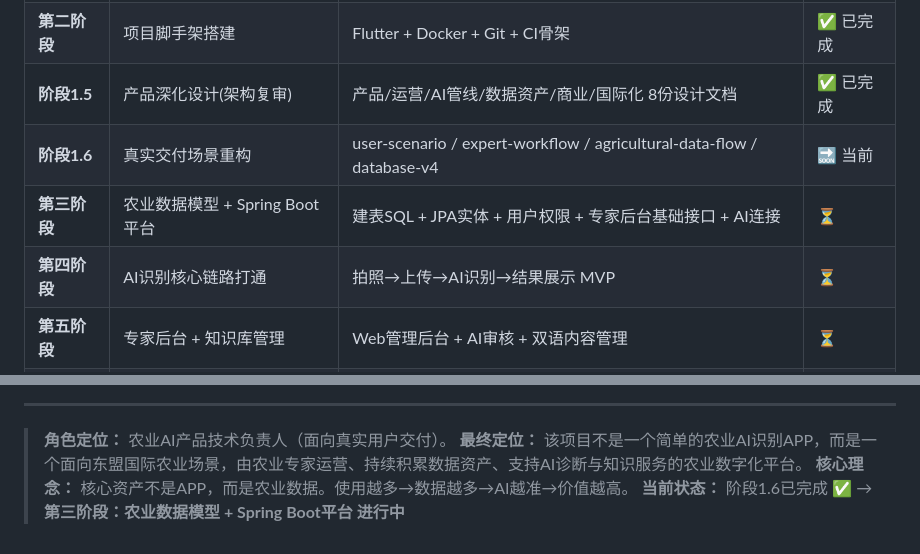
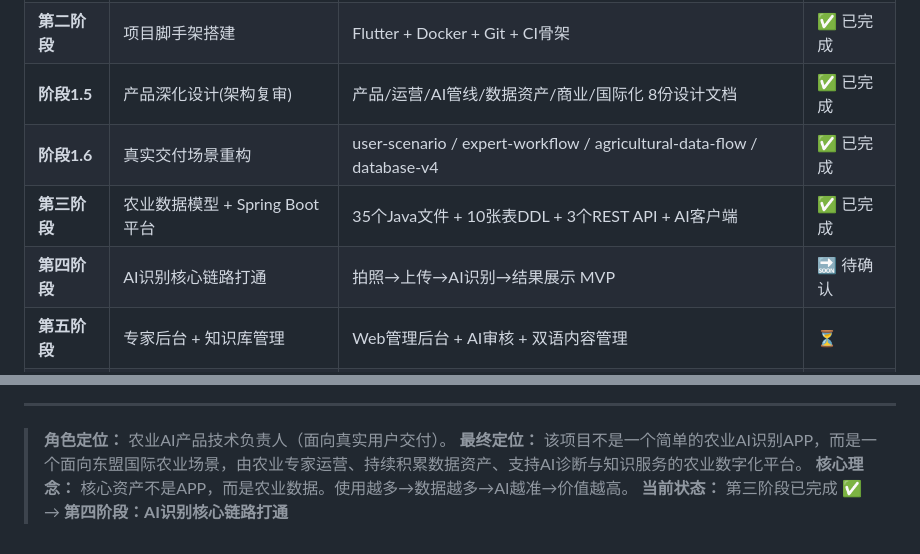
Before and after one commit to kaige158/pest-disease-detection, a Markdown page: CLAUDE.md, 2 parts joined by grey strips. Drawn GitHub-style.

Commit message:
chore: 更新CLAUDE.md — 第三阶段完成，第四阶段就绪

```diff
--- a/CLAUDE.md
+++ b/CLAUDE.md
@@ -155,9 +155,9 @@ AIProvider (接口/抽象类)
 | **第一阶段** | 需求分析与系统架构设计 | 架构文档、技术选型确认、API设计草案 | ✅ 已完成 |
 | **第二阶段** | 项目脚手架搭建 | Flutter + Docker + Git + CI骨架 | ✅ 已完成 |
 | **阶段1.5** | 产品深化设计(架构复审) | 产品/运营/AI管线/数据资产/商业/国际化 8份设计文档 | ✅ 已完成 |
-| **阶段1.6** | 真实交付场景重构 | user-scenario / expert-workflow / agricultural-data-flow / database-v4 | 🔜 当前 |
-| **第三阶段** | 农业数据模型 + Spring Boot平台 | 建表SQL + JPA实体 + 用户权限 + 专家后台基础接口 + AI连接 | ⏳ |
-| **第四阶段** | AI识别核心链路打通 | 拍照→上传→AI识别→结果展示 MVP | ⏳ |
+| **阶段1.6** | 真实交付场景重构 | user-scenario / expert-workflow / agricultural-data-flow / database-v4 | ✅ 已完成 |
+| **第三阶段** | 农业数据模型 + Spring Boot平台 | 35个Java文件 + 10张表DDL + 3个REST API + AI客户端 | ✅ 已完成 |
+| **第四阶段** | AI识别核心链路打通 | 拍照→上传→AI识别→结果展示 MVP | 🔜 待确认 |
 | **第五阶段** | 专家后台 + 知识库管理 | Web管理后台 + AI审核 + 双语内容管理 | ⏳ |
 | **第六阶段** | 诊断Agent + 离线能力 | 农业专家Agent + 离线知识包 + 数据闭环 | ⏳ |
 | **第七阶段** | 双版本完善 + 国际化 | 蔬菜版/果树版独立打包 + 多语言包体系 | ⏳ |
@@ -182,4 +182,4 @@ AIProvider (接口/抽象类)
 > **角色定位：** 农业AI产品技术负责人（面向真实用户交付）。
 > **最终定位：** 该项目不是一个简单的农业AI识别APP，而是一个面向东盟国际农业场景，由农业专家运营、持续积累数据资产、支持AI诊断与知识服务的农业数字化平台。
 > **核心理念：** 核心资产不是APP，而是农业数据。使用越多→数据越多→AI越准→价值越高。
-> **当前状态：** 阶段1.6已完成 ✅ → **第三阶段：农业数据模型 + Spring Boot平台 进行中**
+> **当前状态：** 第三阶段已完成 ✅ → **第四阶段：AI识别核心链路打通**
```
